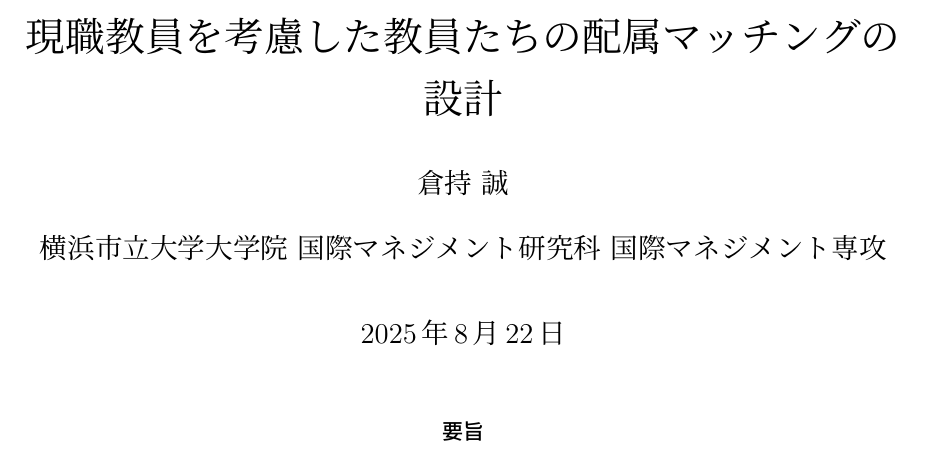
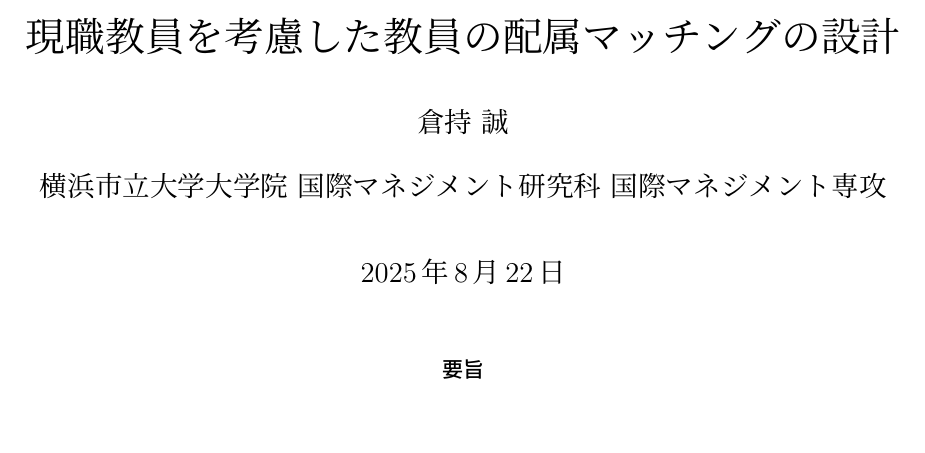
Before and after one commit to Krminfinity/master-thesis-2025, a LaTeX paper (修論.tex): part of page 1 of 22, cut so that both start at the same text. The pictures show the PDF file out/修論.pdf that the author committed with the source.

Commit message:
修論.texのタイトルを修正し、hyperrefパッケージの設定をコメントアウト

```diff
--- a/修論.tex
+++ b/修論.tex
@@ -67,7 +74,7 @@
 \begin{document}
 
 %----------- タイトル・著者情報 -----------%
-\title{現職教員を考慮した教員たちの配属マッチングの設計}
+\title{現職教員を考慮した教員の配属マッチングの設計}
 % \\ \large{\textit{副題があればここに入力}}}
 % 修正：著者が一人の場合の記述に変更
 \author{倉持 誠}
```
Also changed, not shown: out/修論.pdf, 修論.pdf (deleted), 修論.tex (7 more changed lines).
